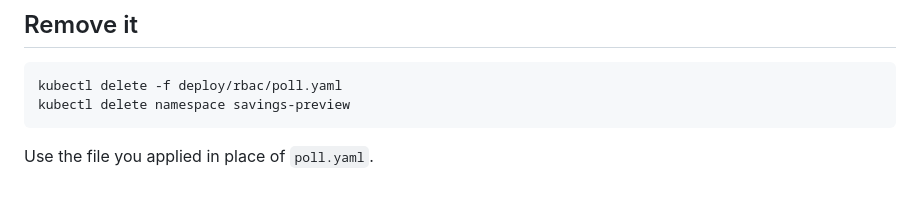
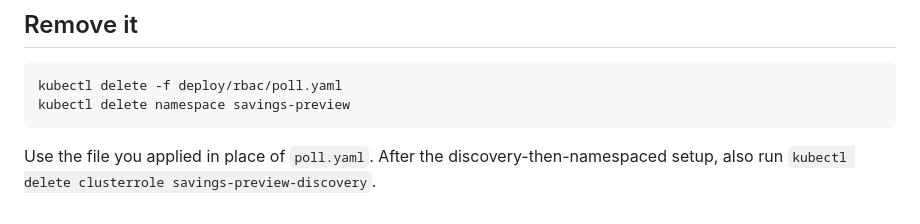
Before and after one commit to thoras-ai/savings-preview, a Markdown page: deploy/rbac/README.md, the part around the change. Rendered like a GitHub page.

Commit message:
Remove the discovery ClusterRole in the cleanup steps

```diff
--- a/deploy/rbac/README.md
+++ b/deploy/rbac/README.md
@@ -53,4 +53,4 @@ Deleting the Secret revokes that token within seconds, once the API server's tok
     kubectl delete -f deploy/rbac/poll.yaml
     kubectl delete namespace savings-preview
 
-Use the file you applied in place of `poll.yaml`.
+Use the file you applied in place of `poll.yaml`. After the discovery-then-namespaced setup, also run `kubectl delete clusterrole savings-preview-discovery`.
```
